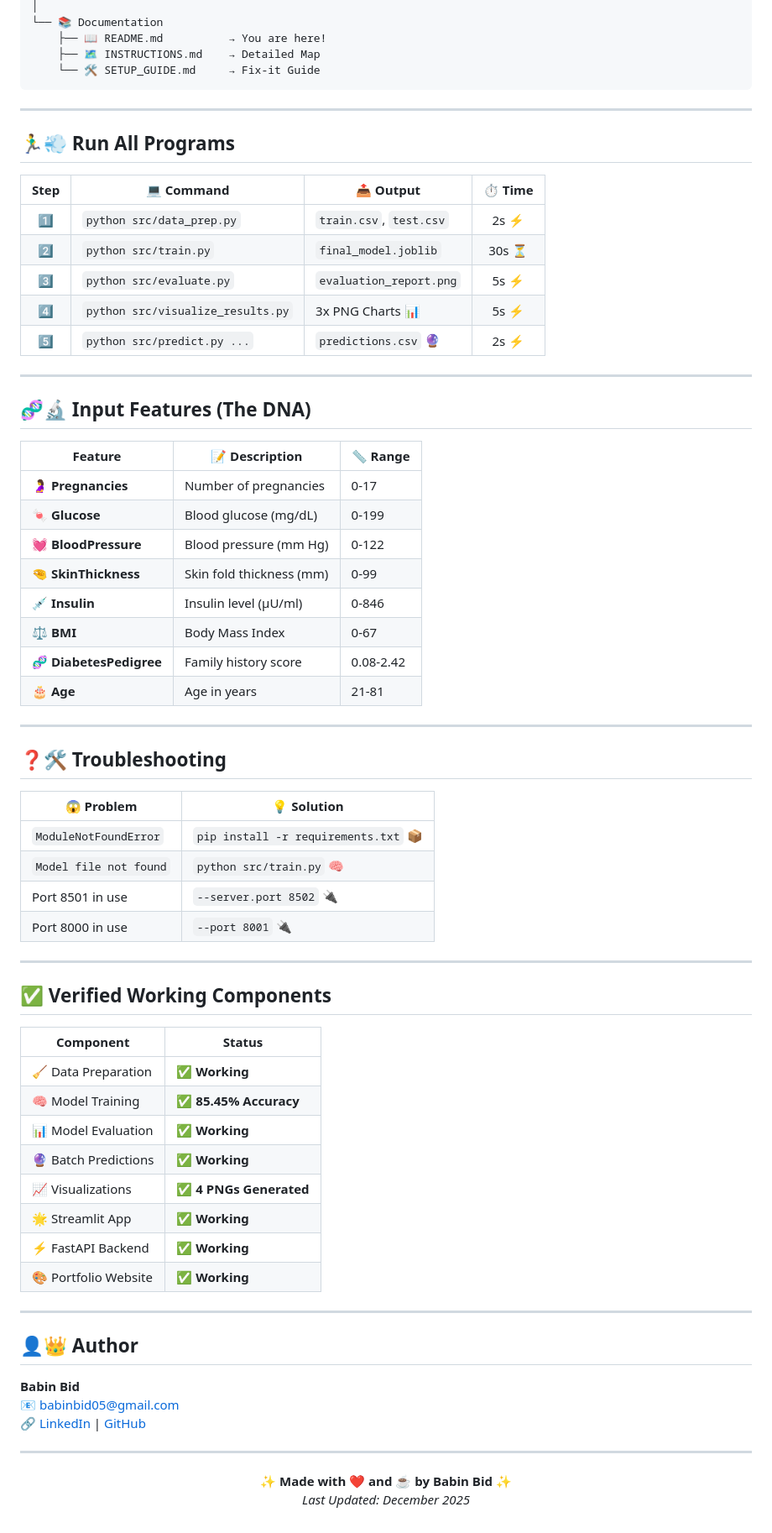
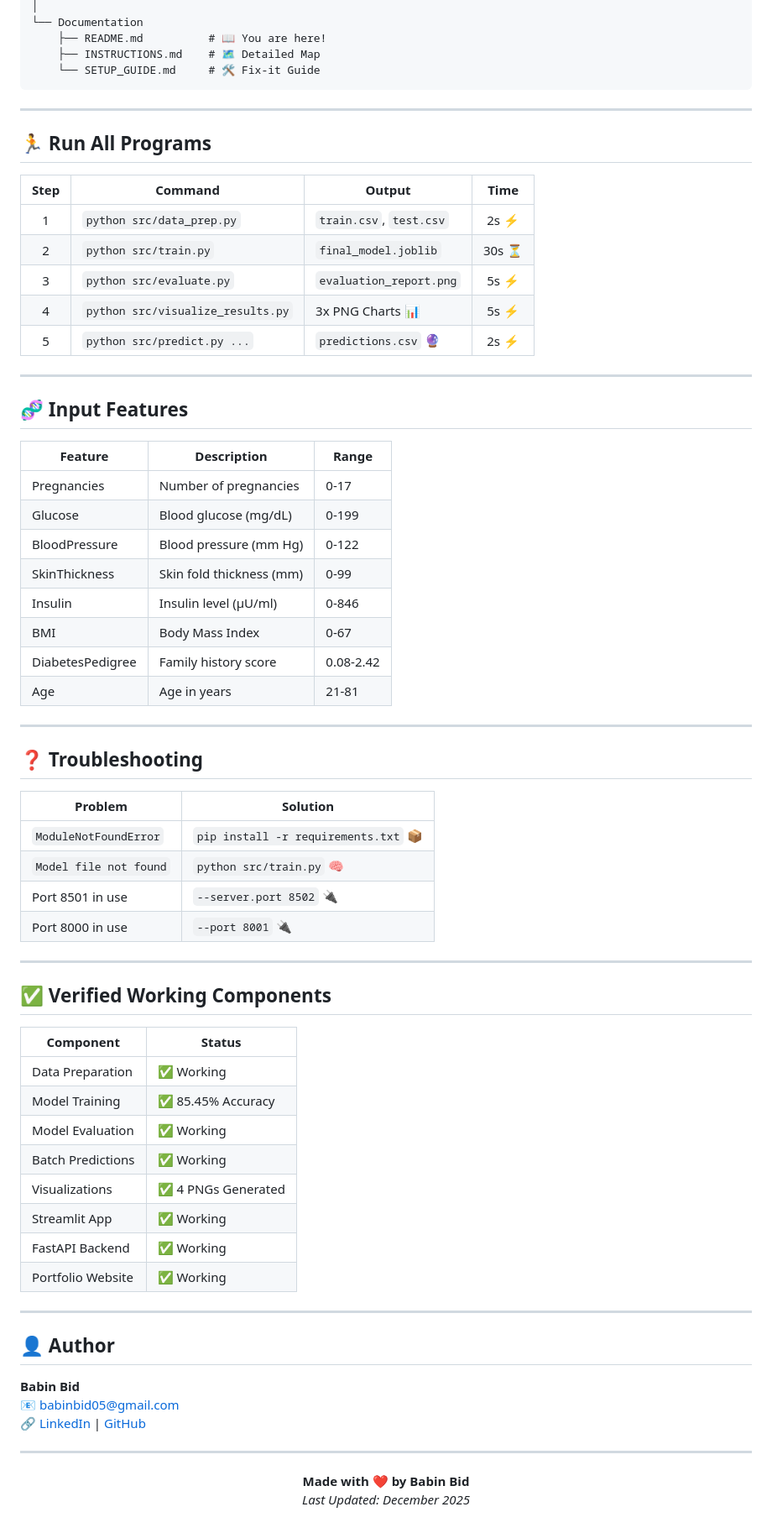
Before and after one commit to KGFCH2/The-Developers-Arena, a Markdown page: PART_5_6/README.md, the part around the change printed below. Shown: that part at 84% size. GitHub-like rendering.

````diff
--- a/PART_5_6/README.md
+++ b/PART_5_6/README.md
@@ -91,42 +91,42 @@ PART 5 - 6/
 │
-└── 📚 Documentation
-    ├── 📖 README.md          → You are here!
-    ├── 🗺️ INSTRUCTIONS.md    → Detailed Map
-    └── 🛠️ SETUP_GUIDE.md     → Fix-it Guide
+└── Documentation
+    ├── README.md          # 📖 You are here!
+    ├── INSTRUCTIONS.md    # 🗺️ Detailed Map
+    └── SETUP_GUIDE.md     # 🛠️ Fix-it Guide
 ```
 
 ---
 
-## 🏃‍♂️💨 Run All Programs
+## 🏃 Run All Programs
 
-| Step | 💻 Command | 📤 Output | ⏱️ Time |
+| Step | Command | Output | Time |
 |:---:|---|---|:---:|
-| 1️⃣ | `python src/data_prep.py` | `train.csv`, `test.csv` | 2s ⚡ |
-| 2️⃣ | `python src/train.py` | `final_model.joblib` | 30s ⏳ |
-| 3️⃣ | `python src/evaluate.py` | `evaluation_report.png` | 5s ⚡ |
-| 4️⃣ | `python src/visualize_results.py` | 3x PNG Charts 📊 | 5s ⚡ |
-| 5️⃣ | `python src/predict.py ...` | `predictions.csv` 🔮 | 2s ⚡ |
+| 1 | `python src/data_prep.py` | `train.csv`, `test.csv` | 2s ⚡ |
+| 2 | `python src/train.py` | `final_model.joblib` | 30s ⏳ |
+| 3 | `python src/evaluate.py` | `evaluation_report.png` | 5s ⚡ |
+| 4 | `python src/visualize_results.py` | 3x PNG Charts 📊 | 5s ⚡ |
+| 5 | `python src/predict.py ...` | `predictions.csv` 🔮 | 2s ⚡ |
 
 ---
 
-## 🧬🔬 Input Features (The DNA)
+## 🧬 Input Features
 
-| Feature | 📝 Description | 📏 Range |
+| Feature | Description | Range |
 |---|---|---|
-| 🤰 **Pregnancies** | Number of pregnancies | 0-17 |
-| 🍬 **Glucose** | Blood glucose (mg/dL) | 0-199 |
-| 💓 **BloodPressure** | Blood pressure (mm Hg) | 0-122 |
-| 🤏 **SkinThickness** | Skin fold thickness (mm) | 0-99 |
-| 💉 **Insulin** | Insulin level (μU/ml) | 0-846 |
-| ⚖️ **BMI** | Body Mass Index | 0-67 |
-| 🧬 **DiabetesPedigree** | Family history score | 0.08-2.42 |
-| 🎂 **Age** | Age in years | 21-81 |
+| Pregnancies | Number of pregnancies | 0-17 |
+| Glucose | Blood glucose (mg/dL) | 0-199 |
+| BloodPressure | Blood pressure (mm Hg) | 0-122 |
+| SkinThickness | Skin fold thickness (mm) | 0-99 |
+| Insulin | Insulin level (μU/ml) | 0-846 |
+| BMI | Body Mass Index | 0-67 |
+| DiabetesPedigree | Family history score | 0.08-2.42 |
+| Age | Age in years | 21-81 |
 
 ---
 
-## ❓🛠️ Troubleshooting
+## ❓ Troubleshooting
 
-| 😱 Problem | 💡 Solution |
+| Problem | Solution |
 |---|---|
 | `ModuleNotFoundError` | `pip install -r requirements.txt` 📦 |
 | `Model file not found` | `python src/train.py` 🧠 |
@@ -139,18 +139,18 @@ PART 5 - 6/
 
 | Component | Status |
 |---|---|
-| 🧹 Data Preparation | ✅ **Working** |
-| 🧠 Model Training | ✅ **85.45% Accuracy** |
-| 📊 Model Evaluation | ✅ **Working** |
-| 🔮 Batch Predictions | ✅ **Working** |
-| 📈 Visualizations | ✅ **4 PNGs Generated** |
-| 🌟 Streamlit App | ✅ **Working** |
-| ⚡ FastAPI Backend | ✅ **Working** |
-| 🎨 Portfolio Website | ✅ **Working** |
+| Data Preparation | ✅ Working |
+| Model Training | ✅ 85.45% Accuracy |
+| Model Evaluation | ✅ Working |
+| Batch Predictions | ✅ Working |
+| Visualizations | ✅ 4 PNGs Generated |
+| Streamlit App | ✅ Working |
+| FastAPI Backend | ✅ Working |
+| Portfolio Website | ✅ Working |
 
 ---
 
-## 👤👑 Author
+## 👤 Author
 
 **Babin Bid**
 📧 babinbid05@gmail.com
@@ -159,6 +159,6 @@ PART 5 - 6/
 ---
 
 <p align="center">
-  <b>✨ Made with ❤️ and ☕ by Babin Bid ✨</b><br>
+  <b>Made with ❤️ by Babin Bid</b><br>
   <i>Last Updated: December 2025</i>
 </p>
````
Also changed, not shown: other parts of PART_5_6/README.md (+39 -39 lines).
